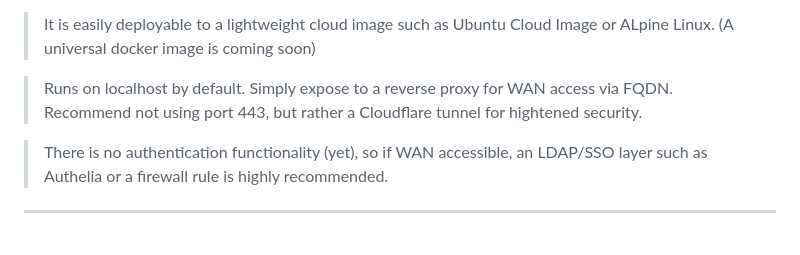
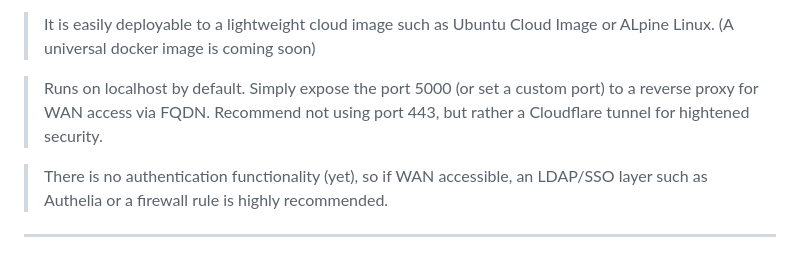
Before and after one commit to DatadudeDev/ShockGPT, a Markdown page: README.md, the part around the change. GitHub-like rendering.

```diff
--- a/README.md
+++ b/README.md
@@ -20,7 +20,7 @@ Key Features:
 
 > It is easily deployable to a lightweight cloud image such as Ubuntu Cloud Image or ALpine Linux. (A universal docker image is coming soon)
 
-> Runs on localhost by default. Simply expose to a reverse proxy for WAN access via FQDN. Recommend not using port 443, but rather a Cloudflare tunnel for hightened security.
+> Runs on localhost by default. Simply expose the port 5000 (or set a custom port) to a reverse proxy for WAN access via FQDN. Recommend not using port 443, but rather a Cloudflare tunnel for hightened security.
 
 > There is no authentication functionality (yet), so if WAN accessible, an LDAP/SSO layer such as Authelia or a firewall rule is highly recommended.
 
```
